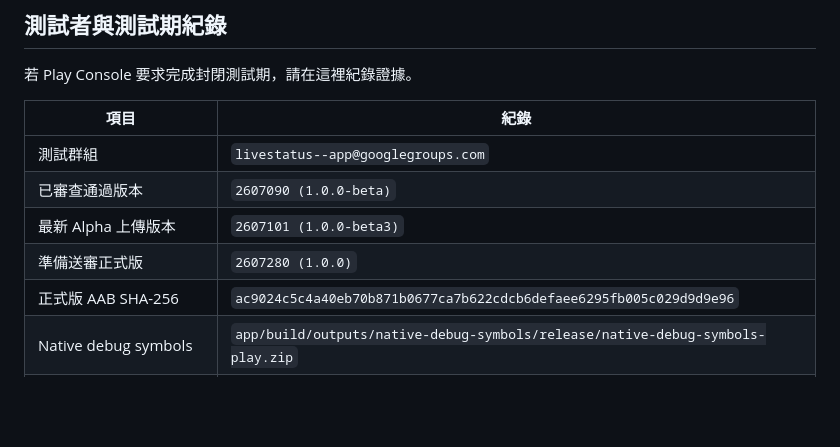
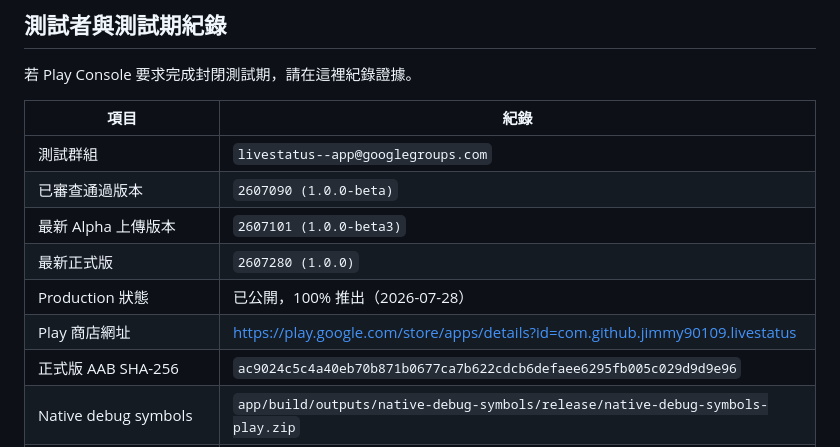
Before and after one commit to jimmy90109/live-status-reminder, a Markdown page: docs/play-store/production-readiness-zh-TW.md, the part around the change. GitHub-like rendering; blank space fills up the shorter version.

```diff
--- a/docs/play-store/production-readiness-zh-TW.md
+++ b/docs/play-store/production-readiness-zh-TW.md
@@ -20,7 +20,9 @@
 | 測試群組 | `livestatus--app@googlegroups.com` |
 | 已審查通過版本 | `2607090 (1.0.0-beta)` |
 | 最新 Alpha 上傳版本 | `2607101 (1.0.0-beta3)` |
-| 準備送審正式版 | `2607280 (1.0.0)` |
+| 最新正式版 | `2607280 (1.0.0)` |
+| Production 狀態 | 已公開，100% 推出（2026-07-28） |
+| Play 商店網址 | <https://play.google.com/store/apps/details?id=com.github.jimmy90109.livestatus> |
 | 正式版 AAB SHA-256 | `ac9024c5c4a40eb70b871b0677ca7b622cdcb6defaee6295fb005c029d9d9e96` |
 | Native debug symbols | `app/build/outputs/native-debug-symbols/release/native-debug-symbols-play.zip` |
 | Native debug symbols SHA-256 | `528bb0393812360b3257a6f08eb06ab981a1138676f8bb7b40b0dcfb2c1b2b0a` |
```
Also changed, not shown: docs/play-store/README.md (+6 -3 lines).
